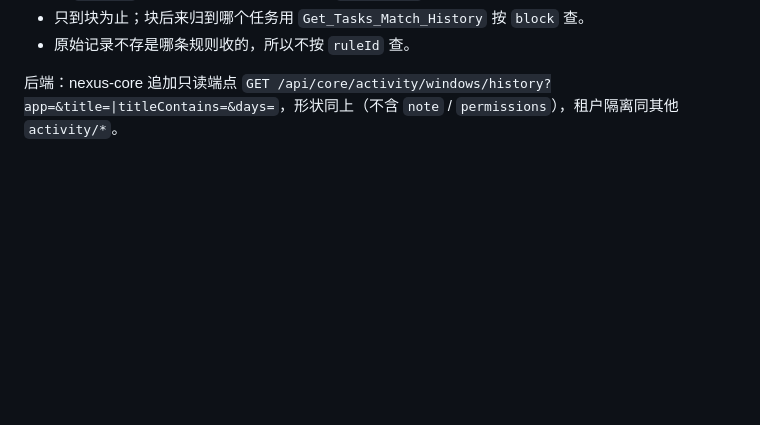
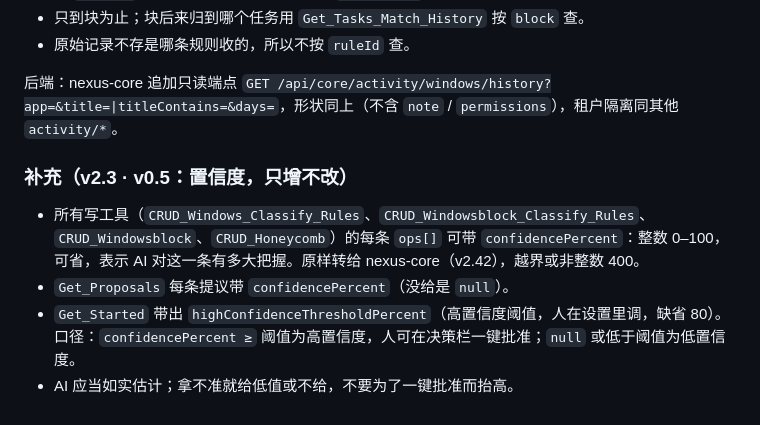
Before and after one commit to dblsc1/AImergentWorkSpace, a Markdown page: contracts/mcp.tools.v2/contract.md, the part around the change. GitHub-like rendering; blank space fills up the shorter version.

Commit message:
docs(contract): v0.5 置信度与高置信度阈值（nexus-core v2.42、mcp.tools.v2 v2.3）
Signed-off-by: dblsc1 <a1137454771@gmail.com>

```diff
--- a/contracts/mcp.tools.v2/contract.md
+++ b/contracts/mcp.tools.v2/contract.md
@@ -444,3 +444,10 @@ v1 的 23 个工具名不出现在 `tools/list`，但仍能调：**不调下游
 - 原始记录不存是哪条规则收的，所以不按 `ruleId` 查。
 
 后端：nexus-core 追加只读端点 `GET /api/core/activity/windows/history?app=&title=|titleContains=&days=`，形状同上（不含 `note` / `permissions`），租户隔离同其他 `activity/*`。
+
+### 补充（v2.3 · v0.5：置信度，只增不改）
+
+- 所有写工具（`CRUD_Windows_Classify_Rules`、`CRUD_Windowsblock_Classify_Rules`、`CRUD_Windowsblock`、`CRUD_Honeycomb`）的每条 `ops[]` 可带 `confidencePercent`：整数 0–100，可省，表示 AI 对这一条有多大把握。原样转给 nexus-core（v2.42），越界或非整数 400。
+- `Get_Proposals` 每条提议带 `confidencePercent`（没给是 `null`）。
+- `Get_Started` 带出 `highConfidenceThresholdPercent`（高置信度阈值，人在设置里调，缺省 80）。口径：`confidencePercent ≥` 阈值为高置信度，人可在决策栏一键批准；`null` 或低于阈值为低置信度。
+- AI 应当如实估计；拿不准就给低值或不给，不要为了一键批准而抬高。
```
Also changed, not shown: 2 other files.
